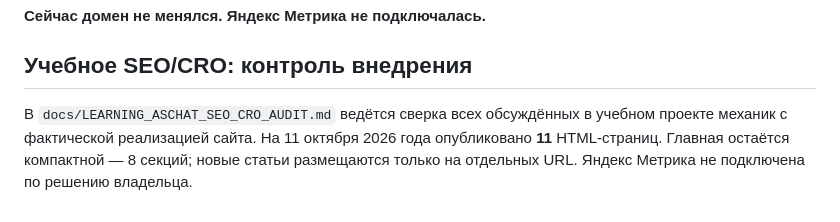
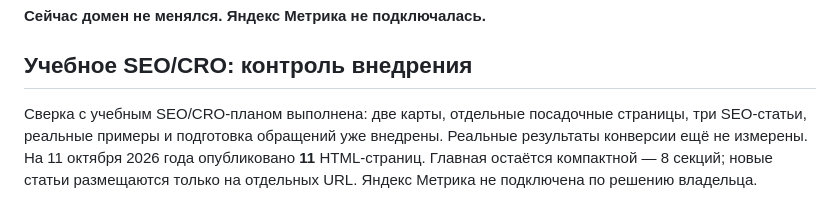
Before and after one commit to DM-GIV/Deploy, a Markdown page: README.md, the part around the change. Drawn GitHub-style.

Commit message:
Keep documented SEO/CRO rollout self-contained in README

```diff
--- a/README.md
+++ b/README.md
@@ -82,4 +82,4 @@
 
 ## Учебное SEO/CRO: контроль внедрения
 
-В `docs/LEARNING_ASCHAT_SEO_CRO_AUDIT.md` ведётся сверка всех обсуждённых в учебном проекте механик с фактической реализацией сайта. На 11 октября 2026 года опубликовано **11** HTML-страниц. Главная остаётся компактной — 8 секций; новые статьи размещаются только на отдельных URL. Яндекс Метрика не подключена по решению владельца.
+Сверка с учебным SEO/CRO-планом выполнена: две карты, отдельные посадочные страницы, три SEO-статьи, реальные примеры и подготовка обращений уже внедрены. Реальные результаты конверсии ещё не измерены. На 11 октября 2026 года опубликовано **11** HTML-страниц. Главная остаётся компактной — 8 секций; новые статьи размещаются только на отдельных URL. Яндекс Метрика не подключена по решению владельца.
```
